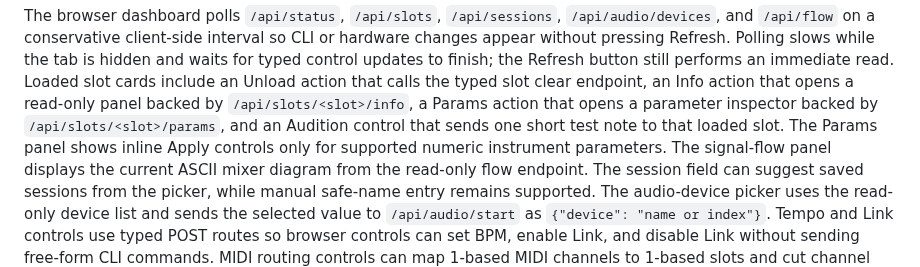
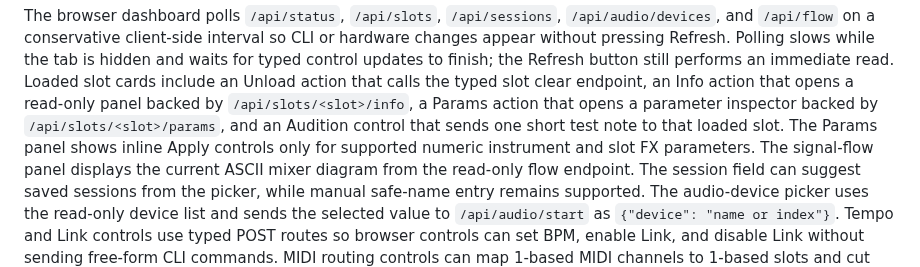
Before and after one commit to deflax/vcpi, a Markdown page: README.md, the part around one of its changes. GitHub-like rendering.

```diff
--- a/README.md
+++ b/README.md
@@ -367,7 +367,8 @@ action that calls the typed slot clear endpoint, an Info action that opens a
 read-only panel backed by `/api/slots/<slot>/info`, a Params action that opens a
 parameter inspector backed by `/api/slots/<slot>/params`, and an Audition
 control that sends one short test note to that loaded slot. The Params panel
-shows inline Apply controls only for supported numeric instrument parameters.
+shows inline Apply controls only for supported numeric instrument and slot FX
+parameters.
 The signal-flow panel displays the current ASCII mixer diagram from the read-only
 flow endpoint. The session field can suggest saved sessions from the picker,
 while manual safe-name entry remains supported. The audio-device picker uses the
```
Also changed, not shown: other parts of README.md (+17 -8 lines), USAGE.md (+18 -10 lines).
